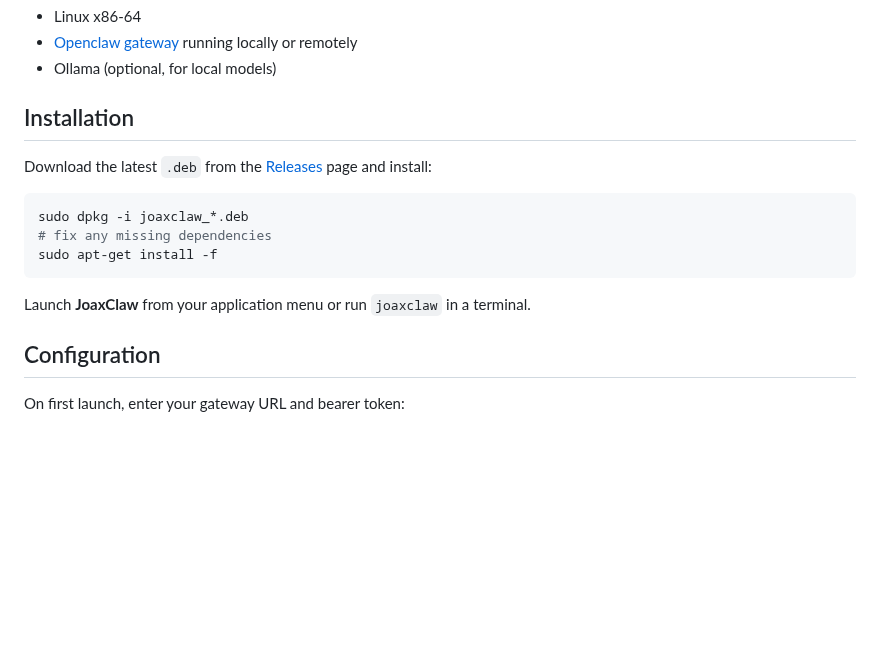
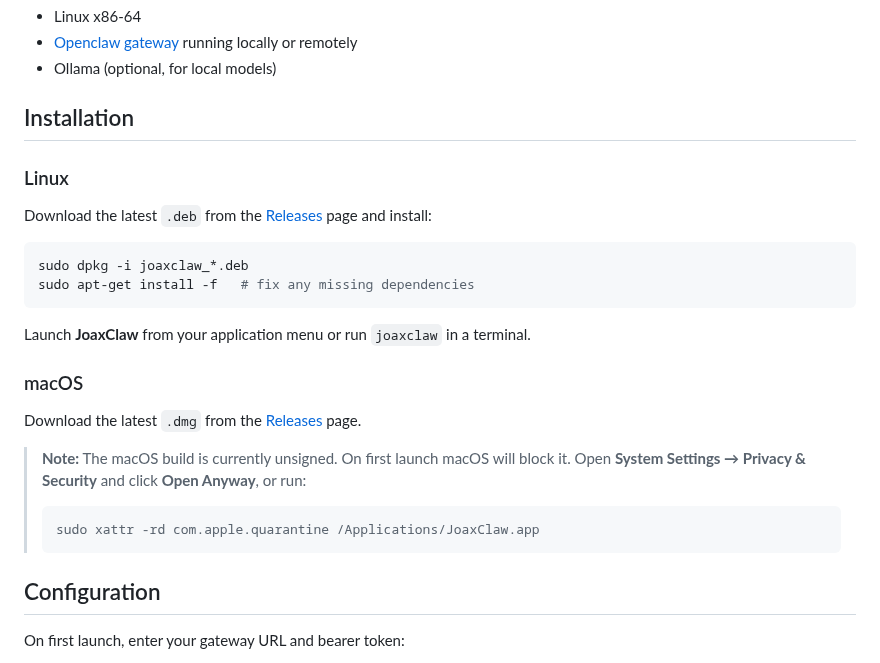
Before and after one commit to joax/joaxclaw, a Markdown page: README.md, the part around the change. Rendered like a GitHub page; blank space fills up the shorter version.

Commit message:
feat: add macOS universal DMG build (v0.2.0)
- electron-builder mac config: universal DMG (x64 + arm64), unsigned
- GitHub Actions: parallel build-mac job on macos-latest
- Placeholder 1024x1024 app icon (resources/icon.png)
- README: macOS install instructions for unsigned app
- CSC_IDENTITY_AUTO_DISCOVERY=false to suppress signing warnings

Co-Authored-By: Claude Sonnet 4.6 <noreply@anthropic.com>

````diff
--- a/README.md
+++ b/README.md
@@ -26,15 +26,26 @@ Desktop client for [Openclaw](https://openclaw.dev) — a self-hosted AI agent g
 
 ## Installation
 
+### Linux
+
 Download the latest `.deb` from the [Releases](../../releases) page and install:
 
 ```bash
 sudo dpkg -i joaxclaw_*.deb
-# fix any missing dependencies
-sudo apt-get install -f
+sudo apt-get install -f   # fix any missing dependencies
 ```
 
 Launch **JoaxClaw** from your application menu or run `joaxclaw` in a terminal.
+
+### macOS
+
+Download the latest `.dmg` from the [Releases](../../releases) page.
+
+> **Note:** The macOS build is currently unsigned. On first launch macOS will block it.
+> Open **System Settings → Privacy & Security** and click **Open Anyway**, or run:
+> ```bash
+> sudo xattr -rd com.apple.quarantine /Applications/JoaxClaw.app
+> ```
 
 ## Configuration
 
````
Also changed, not shown: CHANGELOG.md (+9 -0 lines), resources/icon.png (added), 2 other files.
